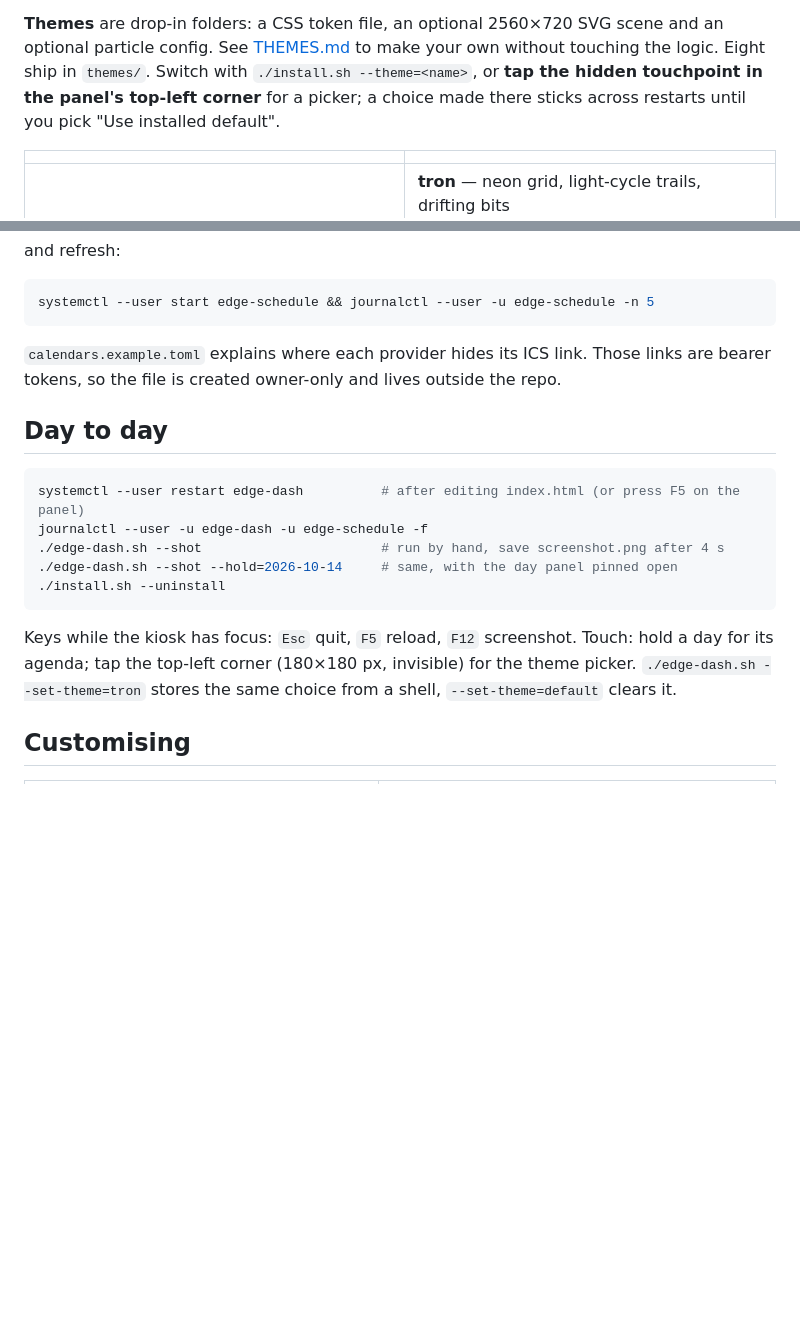
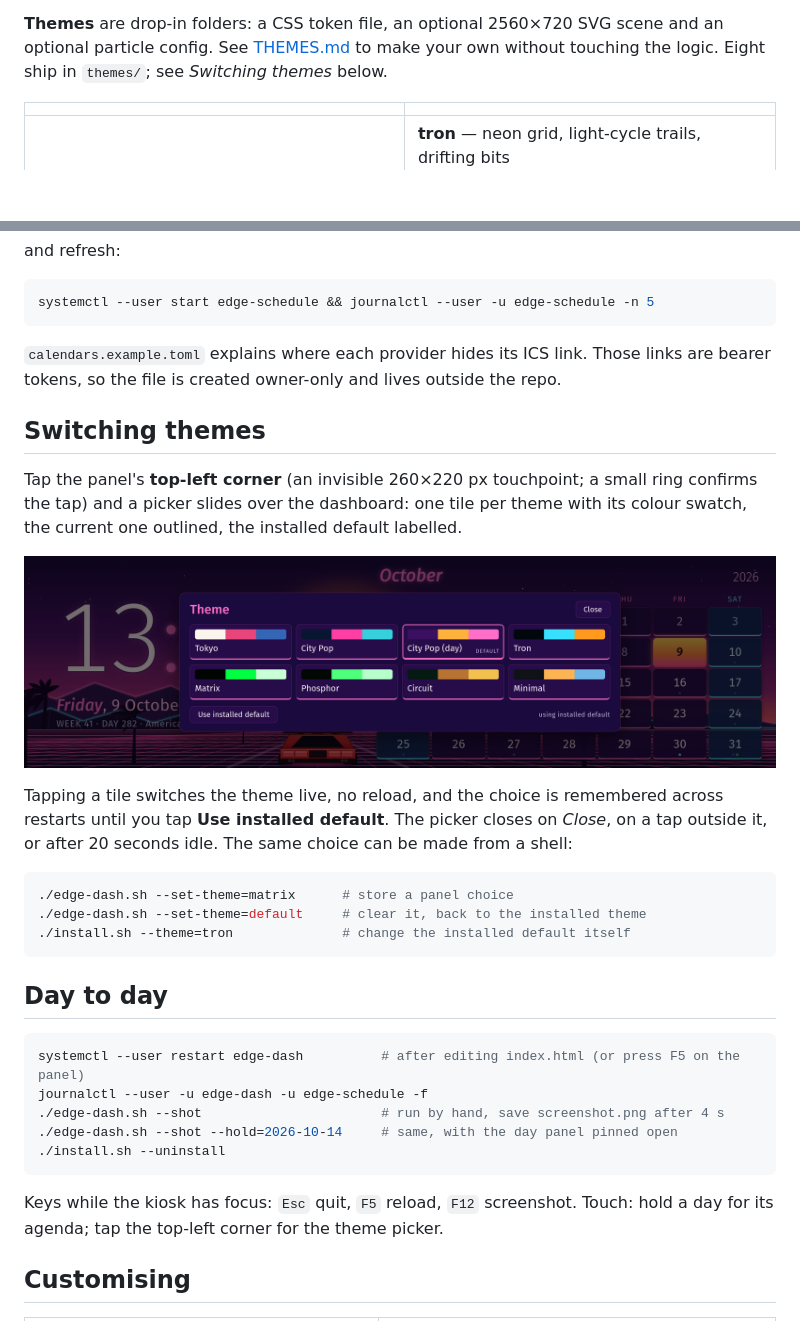
Before and after one commit to mrpestka/xeneon-edge-dash, a Markdown page: README.md, 2 parts joined by grey strips. Rendered like a GitHub page; blank space fills up the shorter version.

Commit message:
README: switching themes section with picker screenshot

````diff
--- a/README.md
+++ b/README.md
@@ -24,9 +24,7 @@ and drifting petals.
 
 **Themes** are drop-in folders: a CSS token file, an optional 2560×720 SVG scene and
 an optional particle config. See [THEMES.md](THEMES.md) to make your own without
-touching the logic. Eight ship in `themes/`. Switch with `./install.sh --theme=<name>`,
-or **tap the hidden touchpoint in the panel's top-left corner** for a picker; a choice
-made there sticks across restarts until you pick "Use installed default".
+touching the logic. Eight ship in `themes/`; see *Switching themes* below.
 
 | | |
 |---|---|
@@ -77,6 +75,24 @@ systemctl --user start edge-schedule && journalctl --user -u edge-schedule -n 5
 `calendars.example.toml` explains where each provider hides its ICS link. Those links
 are bearer tokens, so the file is created owner-only and lives outside the repo.
 
+## Switching themes
+
+Tap the panel's **top-left corner** (an invisible 260×220 px touchpoint; a small ring
+confirms the tap) and a picker slides over the dashboard: one tile per theme with its
+colour swatch, the current one outlined, the installed default labelled.
+
+![Theme picker](docs/theme-picker.png)
+
+Tapping a tile switches the theme live, no reload, and the choice is remembered across
+restarts until you tap **Use installed default**. The picker closes on *Close*, on a tap
+outside it, or after 20 seconds idle. The same choice can be made from a shell:
+
+```sh
+./edge-dash.sh --set-theme=matrix      # store a panel choice
+./edge-dash.sh --set-theme=default     # clear it, back to the installed theme
+./install.sh --theme=tron              # change the installed default itself
+```
+
 ## Day to day
 
 ```sh
@@ -88,9 +104,7 @@ journalctl --user -u edge-dash -u edge-schedule -f
 ```
 
 Keys while the kiosk has focus: `Esc` quit, `F5` reload, `F12` screenshot.
-Touch: hold a day for its agenda; tap the top-left corner (180×180 px, invisible) for
-the theme picker. `./edge-dash.sh --set-theme=tron` stores the same choice from a shell,
-`--set-theme=default` clears it.
+Touch: hold a day for its agenda; tap the top-left corner for the theme picker.
 
 ## Customising
 
````
